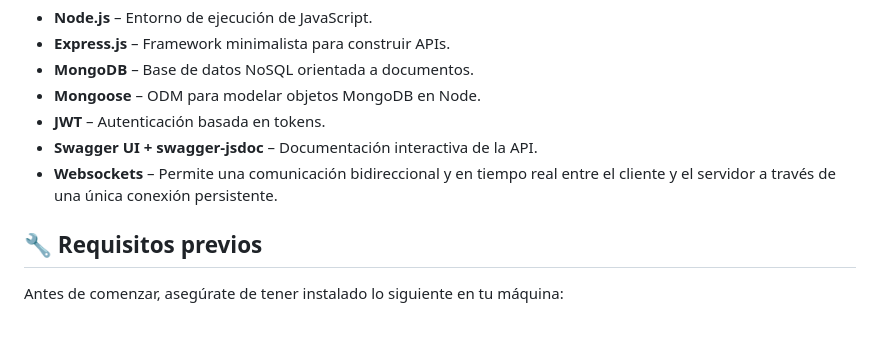
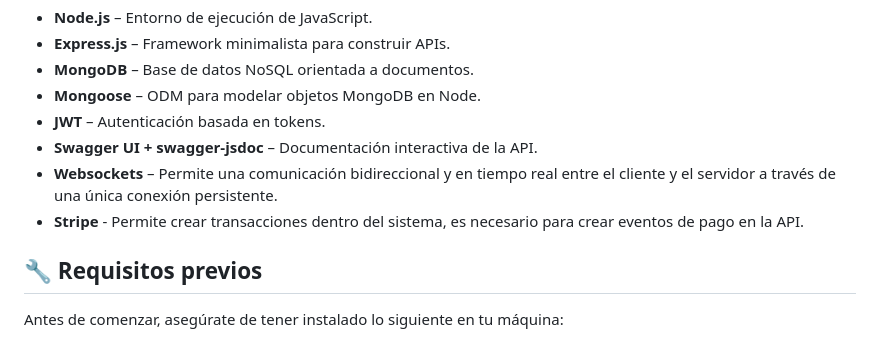
Before and after one commit to edurobrus/GR11-HB03-ExpressMongoose-API, a Markdown page: README.md, the part around one of its changes. Drawn GitHub-style.

```diff
--- a/README.md
+++ b/README.md
@@ -15,6 +15,7 @@ La API permite gestionar usuarios, mensajes privados, amistades, eventos y local
 - **JWT** – Autenticación basada en tokens.
 - **Swagger UI + swagger-jsdoc** – Documentación interactiva de la API.
 - **Websockets** – Permite una comunicación bidireccional y en tiempo real entre el cliente y el servidor a través de una única conexión persistente.
+- **Stripe** - Permite crear transacciones dentro del sistema, es necesario para crear eventos de pago en la API.
 
 ## 🔧 Requisitos previos
 
```
Also changed, not shown: other parts of README.md (+7 -0 lines).
